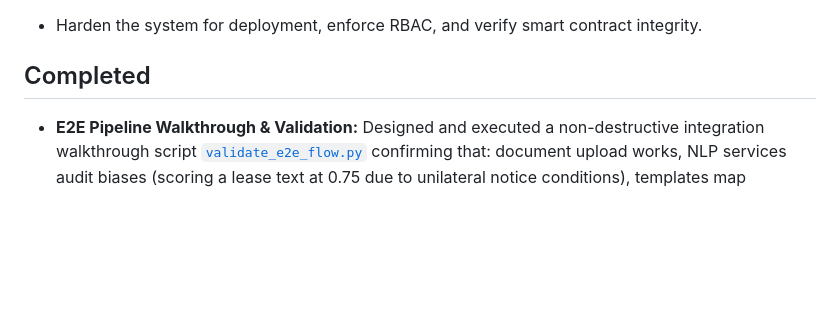
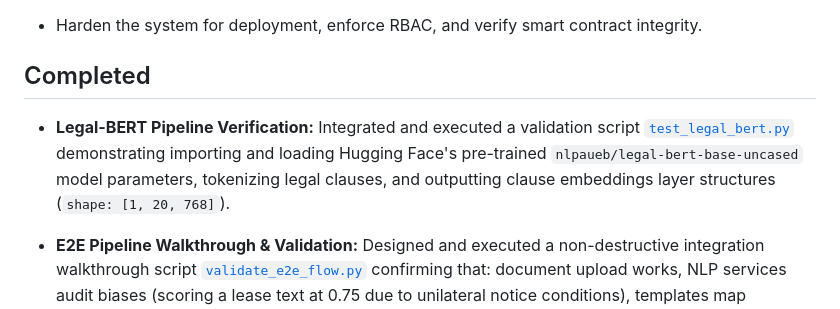
Before and after one commit to bhattdpac/dpacwebsite, a Markdown page: context/progress-tracker.md, the part around the change. Drawn GitHub-style; blank space fills up the shorter version.

Commit message:
docs: update progress tracker for Legal-BERT validation

```diff
--- a/context/progress-tracker.md
+++ b/context/progress-tracker.md
@@ -12,6 +12,7 @@ Update this file after every meaningful implementation change.
 
 ## Completed
 
+- **Legal-BERT Pipeline Verification:** Integrated and executed a validation script [`test_legal_bert.py`](file:///root/dpacwebsite/backend/test_legal_bert.py) demonstrating importing and loading Hugging Face's pre-trained `nlpaueb/legal-bert-base-uncased` model parameters, tokenizing legal clauses, and outputting clause embeddings layer structures (`shape: [1, 20, 768]`).
 - **E2E Pipeline Walkthrough & Validation:** Designed and executed a non-destructive integration walkthrough script [`validate_e2e_flow.py`](file:///root/dpacwebsite/backend/validate_e2e_flow.py) confirming that: document upload works, NLP services audit biases (scoring a lease text at 0.75 due to unilateral notice conditions), templates map correctly (selecting `PaymentEscrow` and extracting the `0.5 ETH` parameter value), and Solidity contract compilation outputs gas-optimized files cleanly. Tested and verified on local and production nodes.
 - **Academy, Teaching, and Resources (Sprint 5):** Designed and implemented backend `Course` and `Resource` models, migrations, views, and seed scripts. Set up course profiles for Uttaranchal University curriculum with downloadable syllabus guides and lecture slide links. Implemented dynamic [`Academy.tsx`](file:///root/dpacwebsite/frontend/src/pages/Academy.tsx) and [`Teaching.tsx`](file:///root/dpacwebsite/frontend/src/pages/Teaching.tsx) views, and created [`Downloads.tsx`](file:///root/dpacwebsite/frontend/src/pages/Downloads.tsx) tracking dynamic resource downloads.
 - **Experiments & Research Journal (Sprint 4):** Created backend `Experiment` and `ResearchLog` models, migrations, serializers, and seed files. Configured seed data demonstrating evaluation metrics for local low-resource LLM executing vulnerabilities auditing via AirLLM. Designed dynamic [`Experiments.tsx`](file:///root/dpacwebsite/frontend/src/pages/Experiments.tsx) detailing goal/dataset/model-parameters/metrics (such as quantization and latency), and designed a chronological weekly timeline progress logger in [`ResearchJournal.tsx`](file:///root/dpacwebsite/frontend/src/pages/ResearchJournal.tsx).
```
